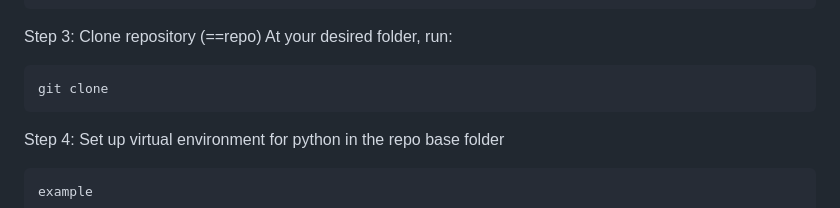
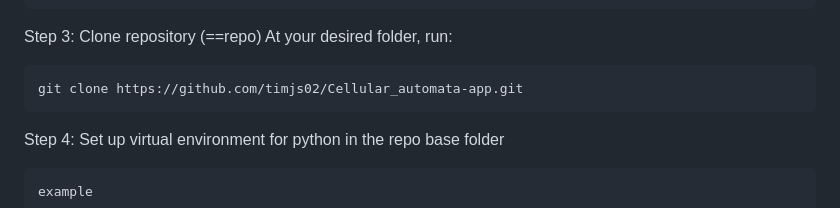
Before and after one commit to timjs02/Cellular_automata-app, a Markdown page: README.md, the part around the change. Rendered like a GitHub page.

````diff
--- a/README.md
+++ b/README.md
@@ -52,7 +52,7 @@ until finished
 Step 3: Clone repository (==repo)
 At your desired folder, run:
 ```
-git clone
+git clone https://github.com/timjs02/Cellular_automata-app.git
 ```
 
 Step 4: Set up virtual environment for python in the repo base folder
````
